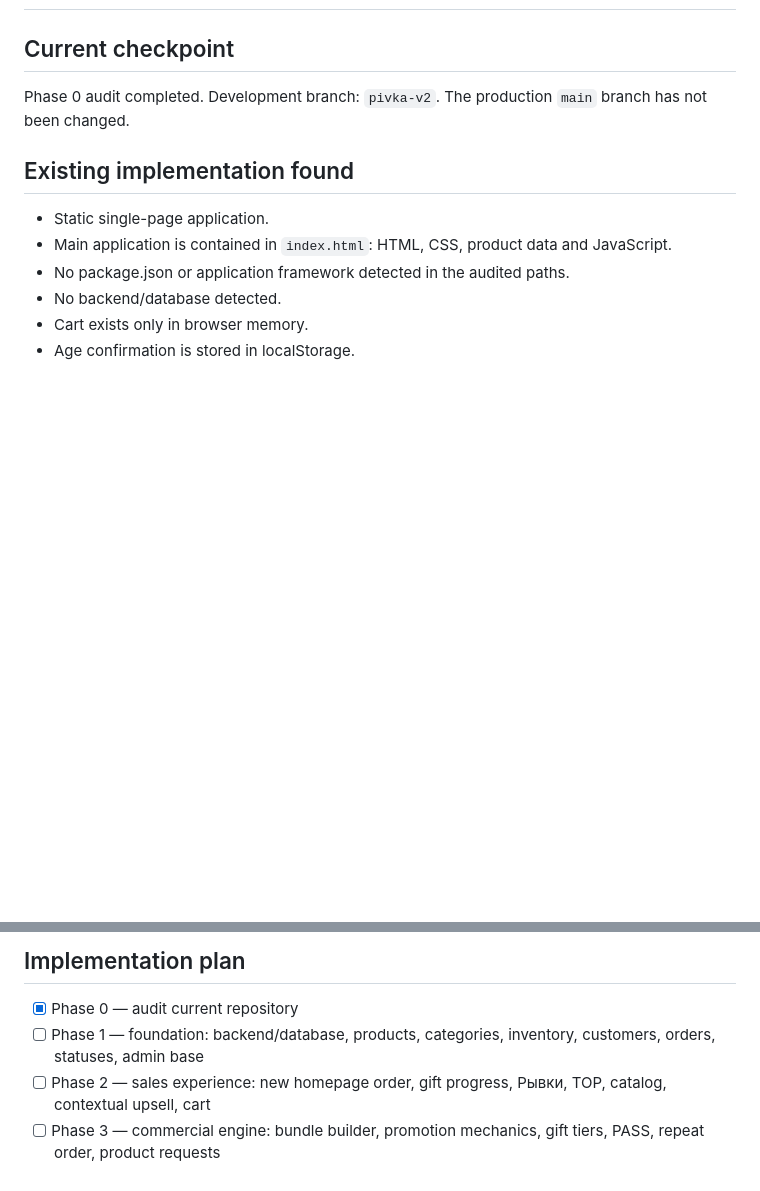
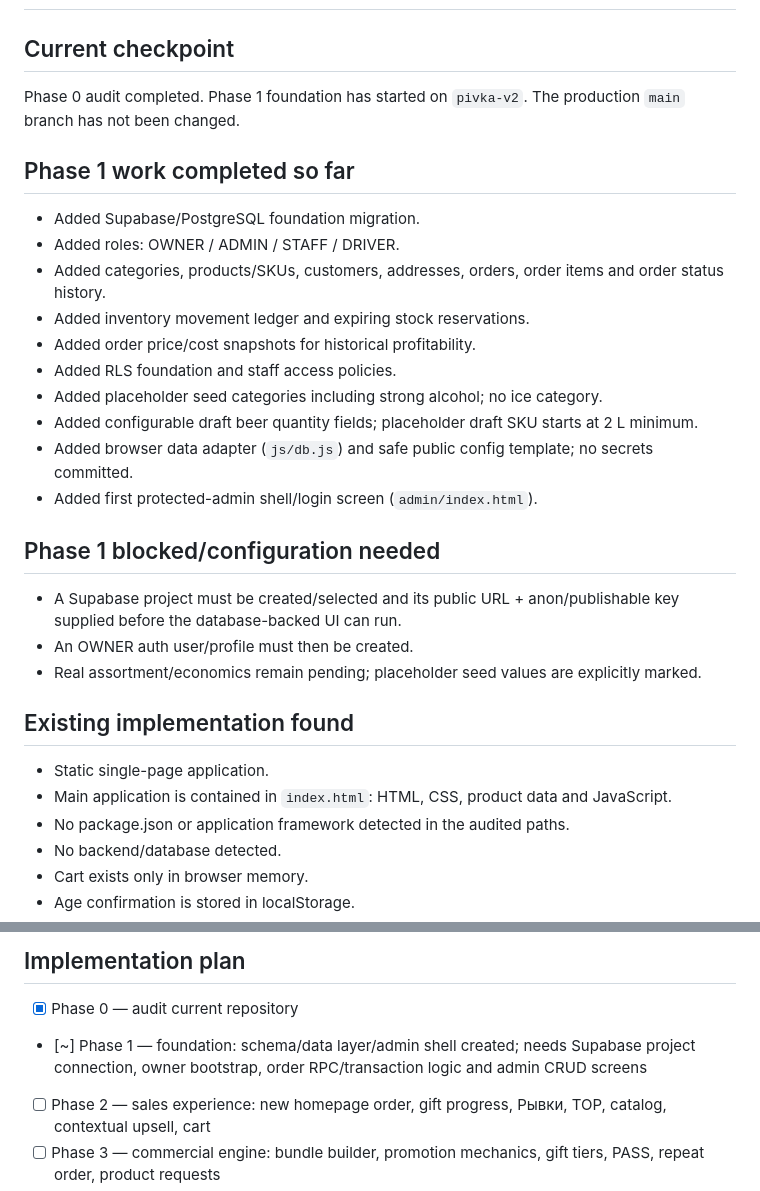
Before and after one commit to xugushik-source/Pivka-dlya-ryvka-, a Markdown page: PROJECT_STATUS.md, 2 parts joined by grey strips. Drawn GitHub-style; blank space fills up the shorter version.

Commit message:
docs: checkpoint Phase 1 foundation progress

```diff
--- a/PROJECT_STATUS.md
+++ b/PROJECT_STATUS.md
@@ -1,7 +1,24 @@
 # Pivka v2 — Project Status
 
 ## Current checkpoint
-Phase 0 audit completed. Development branch: `pivka-v2`. The production `main` branch has not been changed.
+Phase 0 audit completed. Phase 1 foundation has started on `pivka-v2`. The production `main` branch has not been changed.
+
+## Phase 1 work completed so far
+- Added Supabase/PostgreSQL foundation migration.
+- Added roles: OWNER / ADMIN / STAFF / DRIVER.
+- Added categories, products/SKUs, customers, addresses, orders, order items and order status history.
+- Added inventory movement ledger and expiring stock reservations.
+- Added order price/cost snapshots for historical profitability.
+- Added RLS foundation and staff access policies.
+- Added placeholder seed categories including strong alcohol; no ice category.
+- Added configurable draft beer quantity fields; placeholder draft SKU starts at 2 L minimum.
+- Added browser data adapter (`js/db.js`) and safe public config template; no secrets committed.
+- Added first protected-admin shell/login screen (`admin/index.html`).
+
+## Phase 1 blocked/configuration needed
+- A Supabase project must be created/selected and its public URL + anon/publishable key supplied before the database-backed UI can run.
+- An OWNER auth user/profile must then be created.
+- Real assortment/economics remain pending; placeholder seed values are explicitly marked.
 
 ## Existing implementation found
 - Static single-page application.
@@ -55,7 +72,7 @@ Phase 0 audit completed. Development branch: `pivka-v2`. The production `main` b
 
 ## Implementation plan
 - [x] Phase 0 — audit current repository
-- [ ] Phase 1 — foundation: backend/database, products, categories, inventory, customers, orders, statuses, admin base
+- [~] Phase 1 — foundation: schema/data layer/admin shell created; needs Supabase project connection, owner bootstrap, order RPC/transaction logic and admin CRUD screens
 - [ ] Phase 2 — sales experience: new homepage order, gift progress, Рывки, TOP, catalog, contextual upsell, cart
 - [ ] Phase 3 — commercial engine: bundle builder, promotion mechanics, gift tiers, PASS, repeat order, product requests
 - [ ] Phase 4 — social: beer bet, treat a friend, share links, payment-ready flows
```
